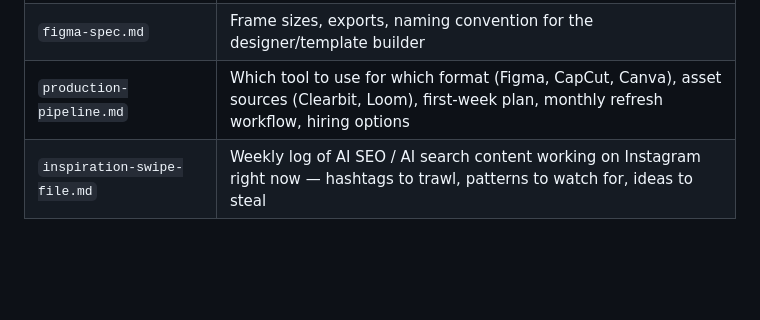
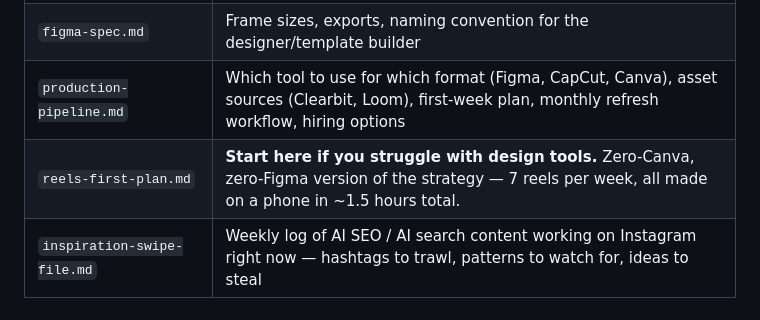
Before and after one commit to AdamParkerRank4AI/ai-search-framework, a Markdown page: instagram/README.md, the part around the change. Drawn GitHub-style; blank space fills up the shorter version.

```diff
--- a/instagram/README.md
+++ b/instagram/README.md
@@ -19,6 +19,7 @@ One compareSEO ranking = 7 Instagram posts. Publish them all in the same week, t
 | `monthly-refresh-playbook.md` | What to post every time a ranking updates — the "who moved" cycle |
 | `figma-spec.md` | Frame sizes, exports, naming convention for the designer/template builder |
 | `production-pipeline.md` | Which tool to use for which format (Figma, CapCut, Canva), asset sources (Clearbit, Loom), first-week plan, monthly refresh workflow, hiring options |
+| `reels-first-plan.md` | **Start here if you struggle with design tools.** Zero-Canva, zero-Figma version of the strategy — 7 reels per week, all made on a phone in ~1.5 hours total. |
 | `inspiration-swipe-file.md` | Weekly log of AI SEO / AI search content working on Instagram right now — hashtags to trawl, patterns to watch for, ideas to steal |
 
 ---
```
Also changed, not shown: instagram/reels-first-plan.md (added, +146 -0 lines).
